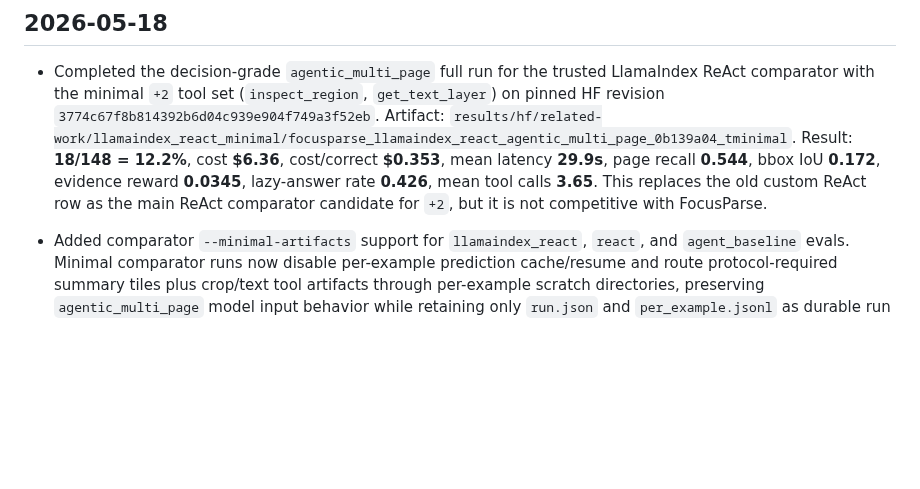
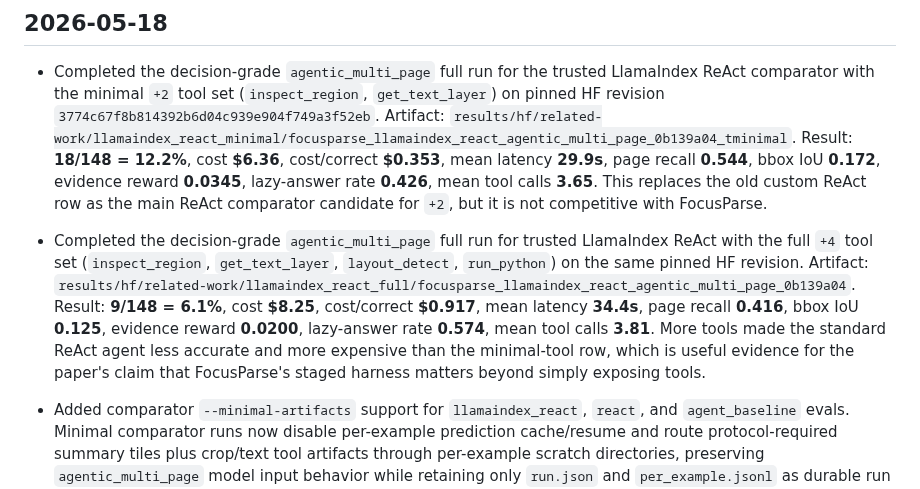
Before and after one commit to gabrielkmbo/FocusParse, a Markdown page: .claude/memory/project_changelog.md, the part around the change. Drawn GitHub-style; blank space fills up the shorter version.

Commit message:
docs: checkpoint llamaindex react full result

```diff
--- a/.claude/memory/project_changelog.md
+++ b/.claude/memory/project_changelog.md
@@ -12,6 +12,17 @@
   evidence reward **0.0345**, lazy-answer rate **0.426**, mean tool calls
   **3.65**. This replaces the old custom ReAct row as the main ReAct comparator
   candidate for `+2`, but it is not competitive with FocusParse.
+- Completed the decision-grade `agentic_multi_page` full run for trusted
+  LlamaIndex ReAct with the full `+4` tool set
+  (`inspect_region`, `get_text_layer`, `layout_detect`, `run_python`) on the
+  same pinned HF revision. Artifact:
+  `results/hf/related-work/llamaindex_react_full/focusparse_llamaindex_react_agentic_multi_page_0b139a04`.
+  Result: **9/148 = 6.1%**, cost **$8.25**, cost/correct **$0.917**,
+  mean latency **34.4s**, page recall **0.416**, bbox IoU **0.125**,
+  evidence reward **0.0200**, lazy-answer rate **0.574**, mean tool calls
+  **3.81**. More tools made the standard ReAct agent less accurate and more
+  expensive than the minimal-tool row, which is useful evidence for the paper's
+  claim that FocusParse's staged harness matters beyond simply exposing tools.
 
 - Added comparator `--minimal-artifacts` support for `llamaindex_react`,
   `react`, and `agent_baseline` evals. Minimal comparator runs now disable
```
